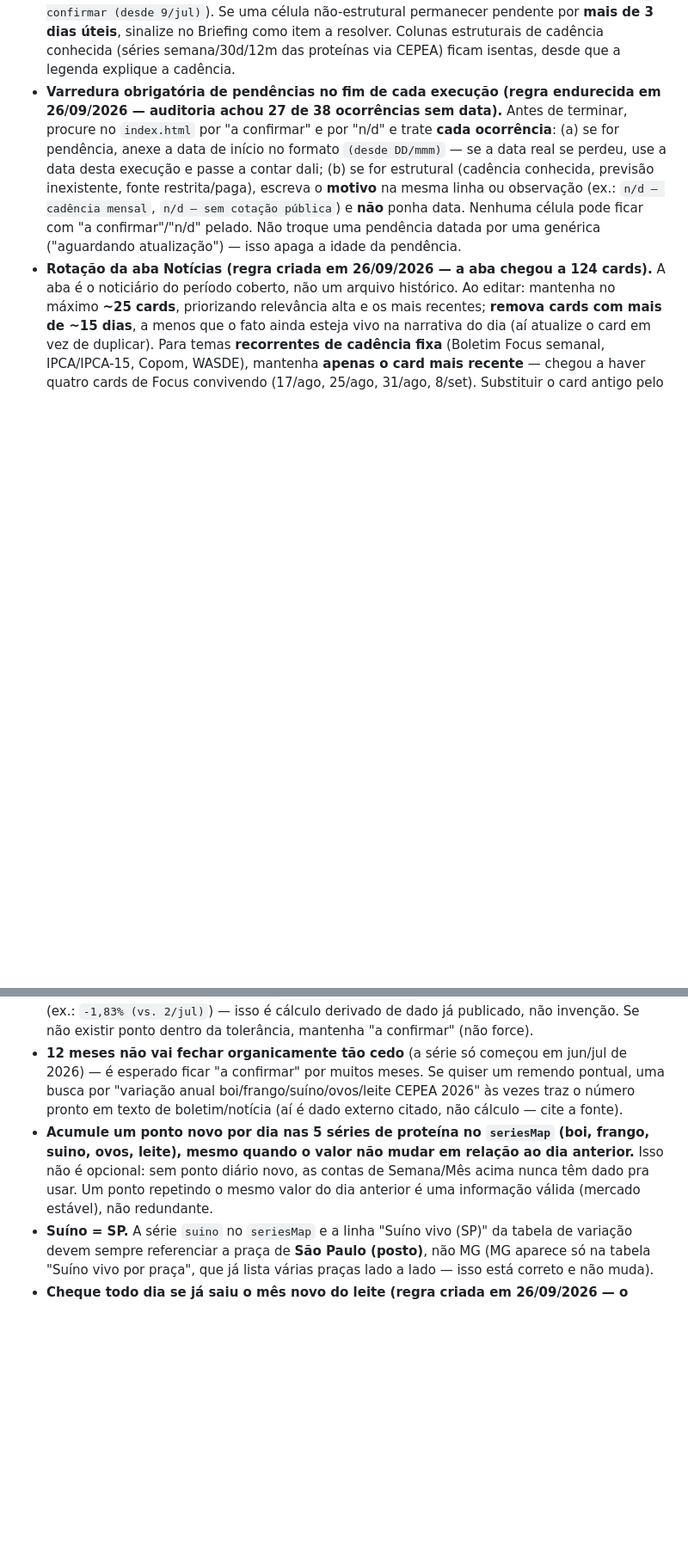
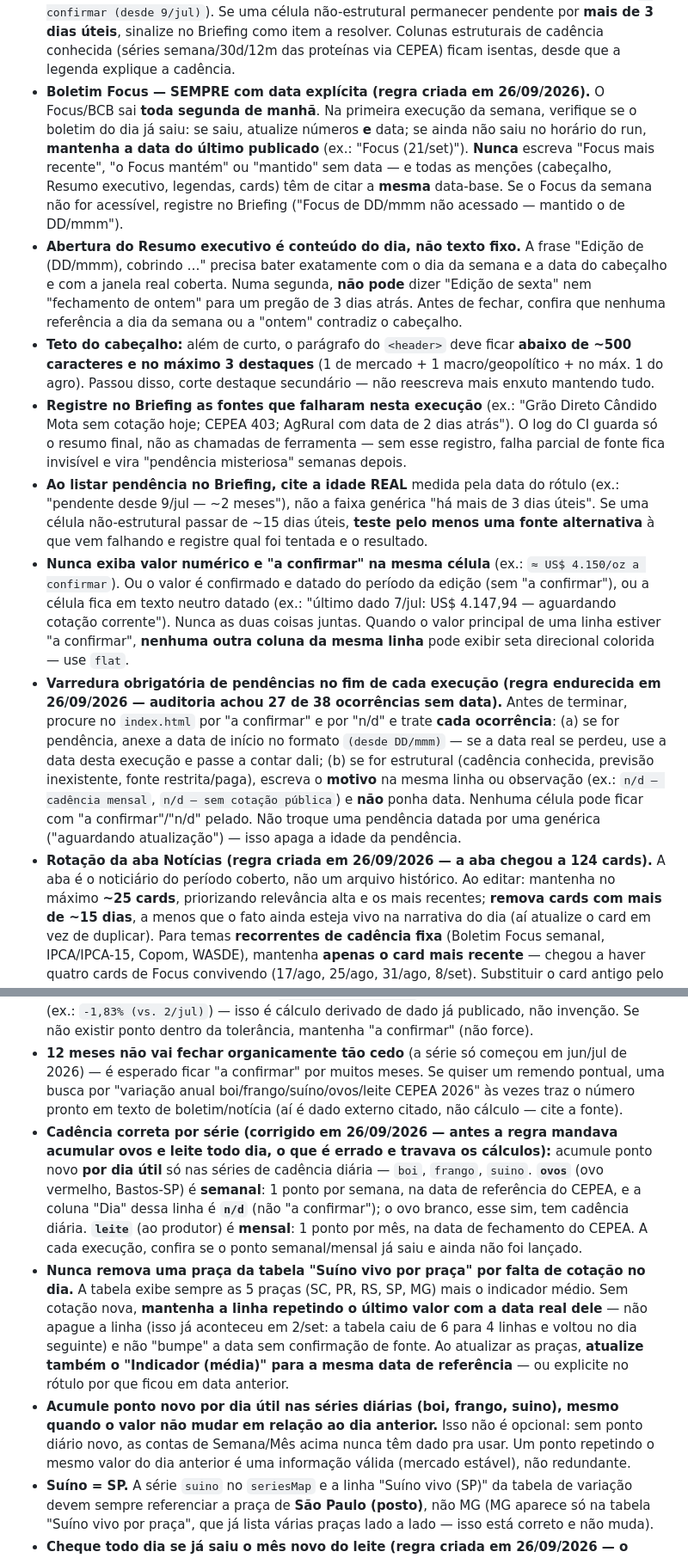
Before and after one commit to rschapo/agrocore-painel, a Markdown page: rotina-diaria.md, 2 parts joined by grey strips. Shown at 86% size. Rendered like a GitHub page; blank space fills up the shorter version.

Commit message:
rotina: aplica itens menores restantes das Issues do PDCA [skip ci]
Para fechar as Issues sem deixar recomendacao orfa:
- Boletim Focus sempre com data explicita; proibido "mais recente"/"mantido"
  sem data (#8, #9, #16).
- Abertura do Resumo executivo reescrita a cada edicao (#11).
- Teto do cabecalho: ~500 caracteres e no maximo 3 destaques (#17).
- Registrar no Briefing as fontes que falharam na execucao (#7, #16).
- Idade real da pendencia no Briefing + testar fonte alternativa apos ~15 dias
  uteis (#9).
- Proibido valor numerico junto de "a confirmar" na mesma celula, e seta
  colorida em linha com valor principal pendente (#3, #7).
- Cadencia por serie corrigida: ovos e semanal, leite e mensal; so boi/frango/
  suino sao diarios (#3, #9).
- Proibido remover praca da tabela "Suino vivo por praca" por falta de cotacao;
  indicador medio na mesma data das pracas (#2, #15).

Co-Authored-By: Claude Opus 5 <noreply@anthropic.com>

```diff
--- a/rotina-diaria.md
+++ b/rotina-diaria.md
@@ -20,6 +20,12 @@ Enfatize IMPACTO EMPRESARIAL: "o que aconteceu" → "por que importa" → "efeit
 - Toda seta ▲/▼ deve vir com o **número da variação (%)**; nunca deixe seta sem magnitude. Se a variação não estiver disponível, use classe `flat`/neutra e marque o número como "a confirmar" — não use seta direcional "solta".
 - Célula marcada "a confirmar"/"n/d" **não recebe seta ▲/▼ nem % de variação** na mesma linha. Direção/variação só quando houver valor confirmado com fonte; caso contrário, mantenha o texto neutro (ex.: "aguardando settle oficial").
 - Ao deixar uma célula em "a confirmar"/"n/d", anexe a **data de início da pendência** (ex.: `a confirmar (desde 9/jul)`). Se uma célula não-estrutural permanecer pendente por **mais de 3 dias úteis**, sinalize no Briefing como item a resolver. Colunas estruturais de cadência conhecida (séries semana/30d/12m das proteínas via CEPEA) ficam isentas, desde que a legenda explique a cadência.
+- **Boletim Focus — SEMPRE com data explícita (regra criada em 26/09/2026).** O Focus/BCB sai **toda segunda de manhã**. Na primeira execução da semana, verifique se o boletim do dia já saiu: se saiu, atualize números **e** data; se ainda não saiu no horário do run, **mantenha a data do último publicado** (ex.: "Focus (21/set)"). **Nunca** escreva "Focus mais recente", "o Focus mantém" ou "mantido" sem data — e todas as menções (cabeçalho, Resumo executivo, legendas, cards) têm de citar a **mesma** data-base. Se o Focus da semana não for acessível, registre no Briefing ("Focus de DD/mmm não acessado — mantido o de DD/mmm").
+- **Abertura do Resumo executivo é conteúdo do dia, não texto fixo.** A frase "Edição de <dia> (DD/mmm), cobrindo …" precisa bater exatamente com o dia da semana e a data do cabeçalho e com a janela real coberta. Numa segunda, **não pode** dizer "Edição de sexta" nem "fechamento de ontem" para um pregão de 3 dias atrás. Antes de fechar, confira que nenhuma referência a dia da semana ou a "ontem" contradiz o cabeçalho.
+- **Teto do cabeçalho:** além de curto, o parágrafo do `<header>` deve ficar **abaixo de ~500 caracteres e no máximo 3 destaques** (1 de mercado + 1 macro/geopolítico + no máx. 1 do agro). Passou disso, corte destaque secundário — não reescreva mais enxuto mantendo tudo.
+- **Registre no Briefing as fontes que falharam nesta execução** (ex.: "Grão Direto Cândido Mota sem cotação hoje; CEPEA 403; AgRural com data de 2 dias atrás"). O log do CI guarda só o resumo final, não as chamadas de ferramenta — sem esse registro, falha parcial de fonte fica invisível e vira "pendência misteriosa" semanas depois.
+- **Ao listar pendência no Briefing, cite a idade REAL** medida pela data do rótulo (ex.: "pendente desde 9/jul — ~2 meses"), não a faixa genérica "há mais de 3 dias úteis". Se uma célula não-estrutural passar de ~15 dias úteis, **teste pelo menos uma fonte alternativa** à que vem falhando e registre qual foi tentada e o resultado.
+- **Nunca exiba valor numérico e "a confirmar" na mesma célula** (ex.: `≈ US$ 4.150/oz a confirmar`). Ou o valor é confirmado e datado do período da edição (sem "a confirmar"), ou a célula fica em texto neutro datado (ex.: "último dado 7/jul: US$ 4.147,94 — aguardando cotação corrente"). Nunca as duas coisas juntas. Quando o valor principal de uma linha estiver "a confirmar", **nenhuma outra coluna da mesma linha** pode exibir seta direcional colorida — use `flat`.
 - **Varredura obrigatória de pendências no fim de cada execução (regra endurecida em 26/09/2026 — auditoria achou 27 de 38 ocorrências sem data).** Antes de terminar, procure no `index.html` por "a confirmar" e por "n/d" e trate **cada ocorrência**: (a) se for pendência, anexe a data de início no formato `(desde DD/mmm)` — se a data real se perdeu, use a data desta execução e passe a contar dali; (b) se for estrutural (cadência conhecida, previsão inexistente, fonte restrita/paga), escreva o **motivo** na mesma linha ou observação (ex.: `n/d — cadência mensal`, `n/d — sem cotação pública`) e **não** ponha data. Nenhuma célula pode ficar com "a confirmar"/"n/d" pelado. Não troque uma pendência datada por uma genérica ("aguardando atualização") — isso apaga a idade da pendência.
 - **Rotação da aba Notícias (regra criada em 26/09/2026 — a aba chegou a 124 cards).** A aba é o noticiário do período coberto, não um arquivo histórico. Ao editar: mantenha no máximo **~25 cards**, priorizando relevância alta e os mais recentes; **remova cards com mais de ~15 dias**, a menos que o fato ainda esteja vivo na narrativa do dia (aí atualize o card em vez de duplicar). Para temas **recorrentes de cadência fixa** (Boletim Focus semanal, IPCA/IPCA-15, Copom, WASDE), mantenha **apenas o card mais recente** — chegou a haver quatro cards de Focus convivendo (17/ago, 25/ago, 31/ago, 8/set). Substituir o card antigo pelo novo é o comportamento certo; empilhar não é.
 - **Cobertura de fim de semana/feriado (esta rotina só roda em dias úteis):** a janela de pesquisa NÃO é "últimas 24h" — é **desde a última edição publicada** (verifique a data em "Atualizado em" no cabeçalho atual do `index.html`) até agora. Numa segunda-feira (ou no primeiro dia útil após feriado), isso significa cobrir sexta-feira **e** todo o sábado/domingo/feriado, não só a noite anterior. Fatos relevantes frequentemente acontecem nesses dias sem pregão (decisões de OPEP+, eventos geopolíticos, anúncios de governo, clima/safra, sanitário) e não podem ficar de fora. Para fechamentos de mercado (bolsas, câmbio, commodities negociadas em bolsa), use o **último pregão realmente ocorrido** e cite a data certa (numa segunda, isso é a sexta-feira anterior — não existe pregão sábado/domingo). Se a edição cobrir mais de 1 dia, mencione isso explicitamente no resumo executivo (ex.: "Cobrindo o período de sexta a hoje, segunda-feira, ...") para o leitor saber que nada ficou de fora.
@@ -165,7 +171,9 @@ Essa tabela (aba Proteínas) ficava quase toda "a confirmar" mesmo com a rotina
 Regras:
 - **Calcule Semana/Mês/30 dias a partir do próprio `seriesMap`, não espere uma fonte externa dar a variação pronta.** Para "Semana", procure no `seriesMap` da proteína (`boi`, `frango`, `suino`, `ovos`, `leite...`) o ponto mais próximo de 7 dias atrás (tolerância ±2 dias); para **"Mês"**, o **último ponto do mês anterior** (fechamento mensal — o ponto mais próximo do último dia do mês anterior, tolerância ±3 dias), rotulado com o mês (ex.: `+3,1% (vs fim ago)`); para **"30 dias"**, o ponto mais próximo de **30 dias corridos atrás** (tolerância ±5 dias), rotulado com a data exata (ex.: `+2,7% (vs 26/ago)`). **As duas âncoras são diferentes de propósito (decisão do usuário em 26/09/2026)** — mês calendário e janela móvel respondem perguntas diferentes. Se, por falta de histórico, as duas caírem no mesmo ponto, **preencha só "30 dias" e deixe "Mês" como "a confirmar"**: é proibido exibir as duas colunas com valor e data idênticos (era o caso do leite, `+4,72% (CEPEA jul)` repetido nas duas); para "12 meses", o ponto mais próximo de 365 dias atrás (tolerância ±15 dias). Se existir um ponto dentro da tolerância, calcule `(hoje - ponto)/ponto` e **rotule com a data exata usada** (ex.: `-1,83% (vs. 2/jul)`) — isso é cálculo derivado de dado já publicado, não invenção. Se não existir ponto dentro da tolerância, mantenha "a confirmar" (não force).
 - **12 meses não vai fechar organicamente tão cedo** (a série só começou em jun/jul de 2026) — é esperado ficar "a confirmar" por muitos meses. Se quiser um remendo pontual, uma busca por "variação anual boi/frango/suíno/ovos/leite CEPEA 2026" às vezes traz o número pronto em texto de boletim/notícia (aí é dado externo citado, não cálculo — cite a fonte).
-- **Acumule um ponto novo por dia nas 5 séries de proteína no `seriesMap` (boi, frango, suino, ovos, leite), mesmo quando o valor não mudar em relação ao dia anterior.** Isso não é opcional: sem ponto diário novo, as contas de Semana/Mês acima nunca têm dado pra usar. Um ponto repetindo o mesmo valor do dia anterior é uma informação válida (mercado estável), não redundante.
+- **Cadência correta por série (corrigido em 26/09/2026 — antes a regra mandava acumular ovos e leite todo dia, o que é errado e travava os cálculos):** acumule ponto novo **por dia útil** só nas séries de cadência diária — `boi`, `frango`, `suino`. **`ovos`** (ovo vermelho, Bastos-SP) é **semanal**: 1 ponto por semana, na data de referência do CEPEA, e a coluna "Dia" dessa linha é **`n/d`** (não "a confirmar"); o ovo branco, esse sim, tem cadência diária. **`leite`** (ao produtor) é **mensal**: 1 ponto por mês, na data de fechamento do CEPEA. A cada execução, confira se o ponto semanal/mensal já saiu e ainda não foi lançado.
+- **Nunca remova uma praça da tabela "Suíno vivo por praça" por falta de cotação no dia.** A tabela exibe sempre as 5 praças (SC, PR, RS, SP, MG) mais o indicador médio. Sem cotação nova, **mantenha a linha repetindo o último valor com a data real dele** — não apague a linha (isso já aconteceu em 2/set: a tabela caiu de 6 para 4 linhas e voltou no dia seguinte) e não "bumpe" a data sem confirmação de fonte. Ao atualizar as praças, **atualize também o "Indicador (média)" para a mesma data de referência** — ou explicite no rótulo por que ficou em data anterior.
+- **Acumule ponto novo por dia útil nas séries diárias (boi, frango, suino), mesmo quando o valor não mudar em relação ao dia anterior.** Isso não é opcional: sem ponto diário novo, as contas de Semana/Mês acima nunca têm dado pra usar. Um ponto repetindo o mesmo valor do dia anterior é uma informação válida (mercado estável), não redundante.
 - **Suíno = SP.** A série `suino` no `seriesMap` e a linha "Suíno vivo (SP)" da tabela de variação devem sempre referenciar a praça de **São Paulo (posto)**, não MG (MG aparece só na tabela "Suíno vivo por praça", que já lista várias praças lado a lado — isso está correto e não muda).
 - **Cheque todo dia se já saiu o mês novo do leite (regra criada em 26/09/2026 — o painel estava em `ref. jul/26` no fim de setembro, dois meses atrás).** O CEPEA publica o indicador de leite ao produtor por volta da segunda quinzena do mês seguinte ao de referência. A cada execução, confira se já existe leitura mais recente que a exibida; se existir, acumule o ponto novo no `seriesMap` (com a data de referência do CEPEA, não a da execução) e atualize a célula. `n/d` em "Dia"/"Semana" é esperado (cadência mensal), mas **o valor mensal não pode ficar mais de ~1 mês atrás da última leitura publicada** — se ficar, registre no Briefing como item a resolver, citando o mês exibido e o mês disponível.
 - **Leite = "Leite ao produtor" (decisão do usuário em 13/07).** A série no `seriesMap` chama-se `leite` (não mais `leiteuht`) e rastreia a captação CEPEA (R$/litro, Média Brasil) — **não** o leite UHT/varejo. O CEPEA publica esse indicador em cadência **mensal**, não diária: por isso as colunas "Dia" e "Semana" da linha "Leite (produtor)" ficam como **"n/d"** (não se aplica), não "a confirmar" — "a confirmar" implica pendente/vai chegar, o que não é o caso aqui. Só "Mês"/"30 dias"/"12 meses" fazem sentido para essa métrica, e seguem a mesma regra de cálculo via `seriesMap` acima. Ao acumular ponto novo mensal, use a data de referência do CEPEA (normalmente fim de mês), não a data da execução.
```
